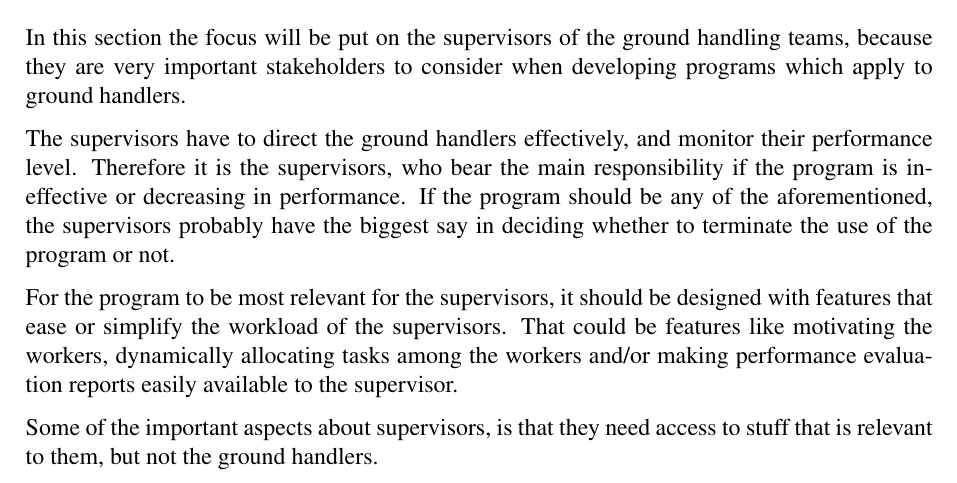
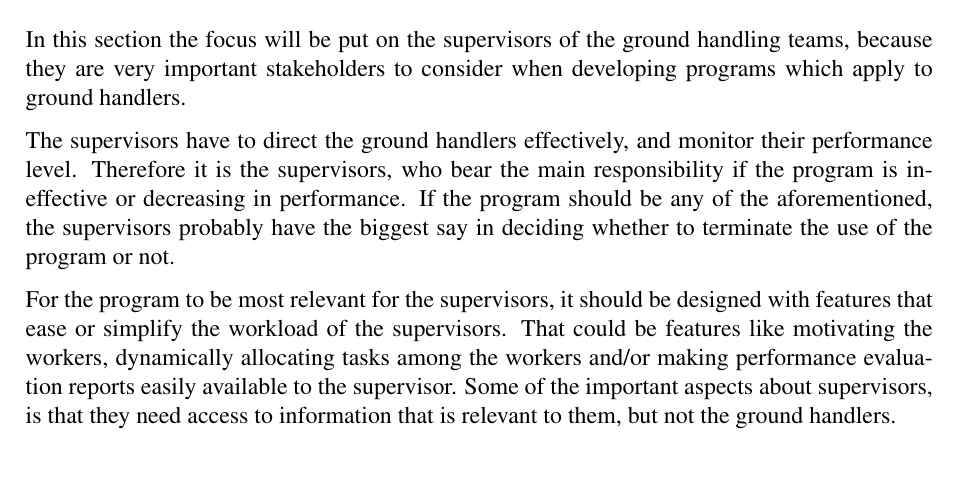
Before and after one commit to amatt13/GroundHandling, a LaTeX thesis (Report/main.tex, which reads Report/Analyse/Stakeholders/Supervisors.tex): part of page 17 of 49, cut so that both start at the same text. Compiled offline with pdfLaTeX.

Commit message:
stuff-->information Come on guys!
Lagt en note ind

```diff
--- a/Report/Analyse/Stakeholders/Supervisors.tex
+++ b/Report/Analyse/Stakeholders/Supervisors.tex
@@ -4,5 +4,5 @@ In this section the focus will be put on the supervisors of the ground handling
 The supervisors have to direct the ground handlers effectively, and monitor their performance level. Therefore it is the supervisors, who bear the main responsibility if the program is ineffective or decreasing in performance. If the program should be any of the aforementioned, the supervisors probably have the biggest say in deciding whether to terminate the use of the program or not.
 
 For the program to be most relevant for the supervisors, it should be designed with features that ease or simplify the workload of the supervisors. That could be features like motivating the workers, dynamically allocating tasks among the workers and/or making performance evaluation reports easily available to the supervisor.
-
-Some of the important aspects about supervisors, is that they need access to stuff that is relevant to them, but not the ground handlers.
+%omformuller sætningen så der ikke står and/or
+Some of the important aspects about supervisors, is that they need access to information that is relevant to them, but not the ground handlers.
```
